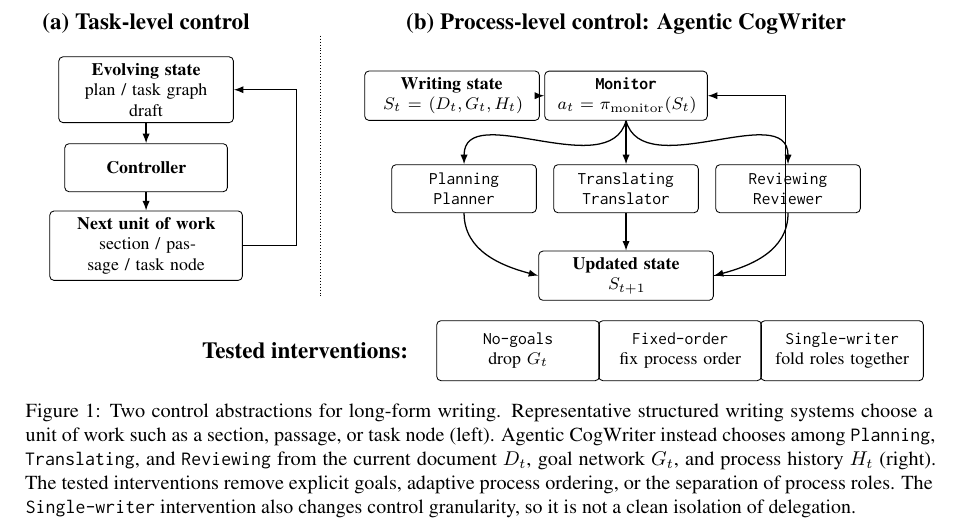
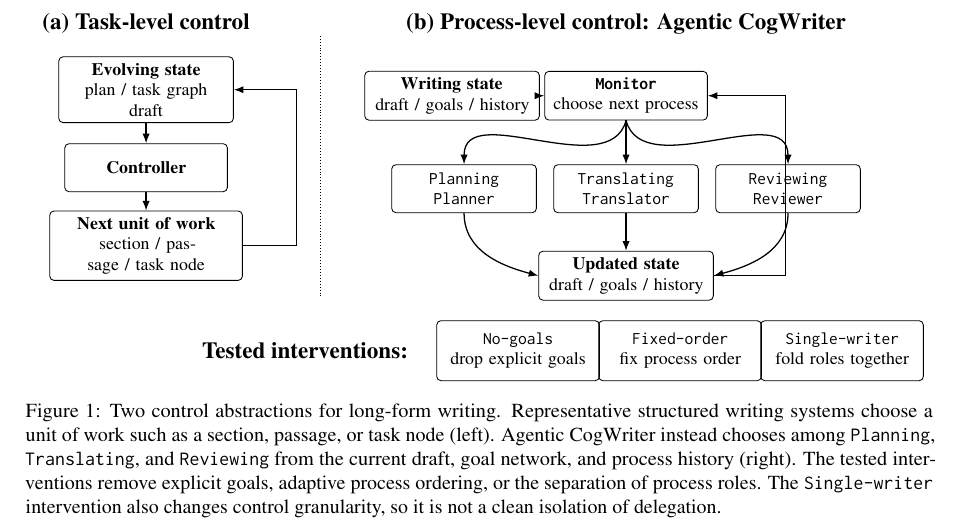
Before and after one commit to shunk031/agentic-cognitive-writing, a LaTeX paper (paper/acl_latex.tex, which reads paper/fig/tex/overview.tex): part of page 2 of 19, cut so that both start at the same text. Compiled offline with pdfLaTeX.

Commit message:
paper: keep overview conceptual

```diff
--- a/paper/fig/tex/overview.tex
+++ b/paper/fig/tex/overview.tex
@@ -58,9 +58,9 @@
     {(b) Process-level control: Agentic CogWriter};
 
 \node[state] (state) at (5.1,2.0)
-    {\textbf{Writing state}\\$S_t=(D_t,G_t,H_t)$};
+    {\textbf{Writing state}\\draft / goals / history};
 \node[controller] (monitor) at (8.0,2.0)
-    {\textbf{\texttt{Monitor}}\\$a_t=\pi_{\mathrm{monitor}}(S_t)$};
+    {\textbf{\texttt{Monitor}}\\choose next process};
 
 \node[process] (planning) at (5.3,0.45)
     {\texttt{Planning}\\\texttt{Planner}};
@@ -70,7 +70,7 @@
     {\texttt{Reviewing}\\\texttt{Reviewer}};
 
 \node[state] (updated) at (8.0,-1.0)
-    {\textbf{Updated state}\\$S_{t+1}$};
+    {\textbf{Updated state}\\draft / goals / history};
 
 \draw[arrow] (state) -- (monitor);
 \draw[arrow] (monitor.south) to[out=-105,in=90] (planning.north);
@@ -85,13 +85,13 @@
 \node[font=\bfseries,anchor=east] (abllabel) at (4.5,-2.25)
     {Tested interventions:};
 \node[ablation] (nogoals) at (6.2,-2.25)
-    {\condNoGoals\\drop $G_t$};
+    {\condNoGoals\\drop explicit goals};
 \node[ablation] (fixed) at (8.9,-2.25)
     {\condFixedOrder\\fix process order};
 \node[ablation] (single) at (11.6,-2.25)
     {\condSingleWriter\\fold roles together};
 \end{tikzpicture}%
 }
-\caption{Two control abstractions for long-form writing. Representative structured writing systems choose a unit of work such as a section, passage, or task node (left). Agentic CogWriter instead chooses among \texttt{Planning}, \texttt{Translating}, and \texttt{Reviewing} from the current document $D_t$, goal network $G_t$, and process history $H_t$ (right). The tested interventions remove explicit goals, adaptive process ordering, or the separation of process roles. The \condSingleWriter\ intervention also changes control granularity, so it is not a clean isolation of delegation.}
+\caption{Two control abstractions for long-form writing. Representative structured writing systems choose a unit of work such as a section, passage, or task node (left). Agentic CogWriter instead chooses among \texttt{Planning}, \texttt{Translating}, and \texttt{Reviewing} from the current draft, goal network, and process history (right). The tested interventions remove explicit goals, adaptive process ordering, or the separation of process roles. The \condSingleWriter\ intervention also changes control granularity, so it is not a clean isolation of delegation.}
 \label{fig:agentic-cogwriter}
 \end{figure*}
```
